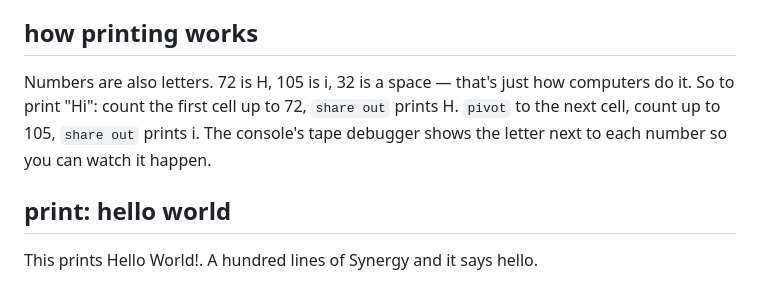
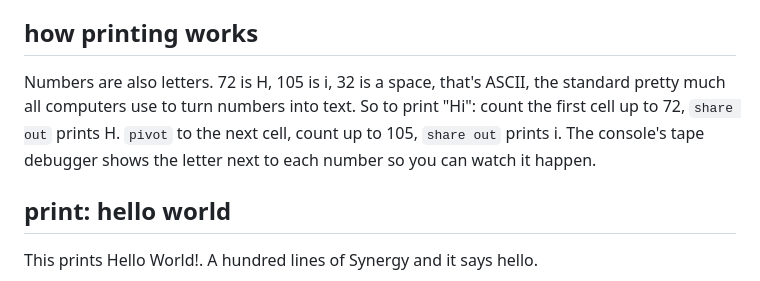
Before and after one commit to mandyhoami-lab/amandata.dev, a Markdown page: posts/synergy-corporate-buzzword-esolang.md, the part around one of its changes. Rendered like a GitHub page.

Commit message:
blog: ascii wording, em dash cleanup

```diff
--- a/posts/synergy-corporate-buzzword-esolang.md
+++ b/posts/synergy-corporate-buzzword-esolang.md
@@ -71,7 +71,7 @@ It can compute anything like any other language. The full command list lives on
 
 ## how printing works
 
-Numbers are also letters. 72 is H, 105 is i, 32 is a space — that's just how computers do it. So to print "Hi": count the first cell up to 72, `share out` prints H. `pivot` to the next cell, count up to 105, `share out` prints i. The console's tape debugger shows the letter next to each number so you can watch it happen.
+Numbers are also letters. 72 is H, 105 is i, 32 is a space, that's ASCII, the standard pretty much all computers use to turn numbers into text. So to print "Hi": count the first cell up to 72, `share out` prints H. `pivot` to the next cell, count up to 105, `share out` prints i. The console's tape debugger shows the letter next to each number so you can watch it happen.
 
 ## print: hello world
 
```
Also changed, not shown: other parts of posts/synergy-corporate-buzzword-esolang.md (+17 -17 lines), posts/building-the-reversi-coach-turning-the-othello-bot-into-a-learning-system.md (+7 -7 lines), posts/making-amandata-dev.md (+3 -3 lines).
